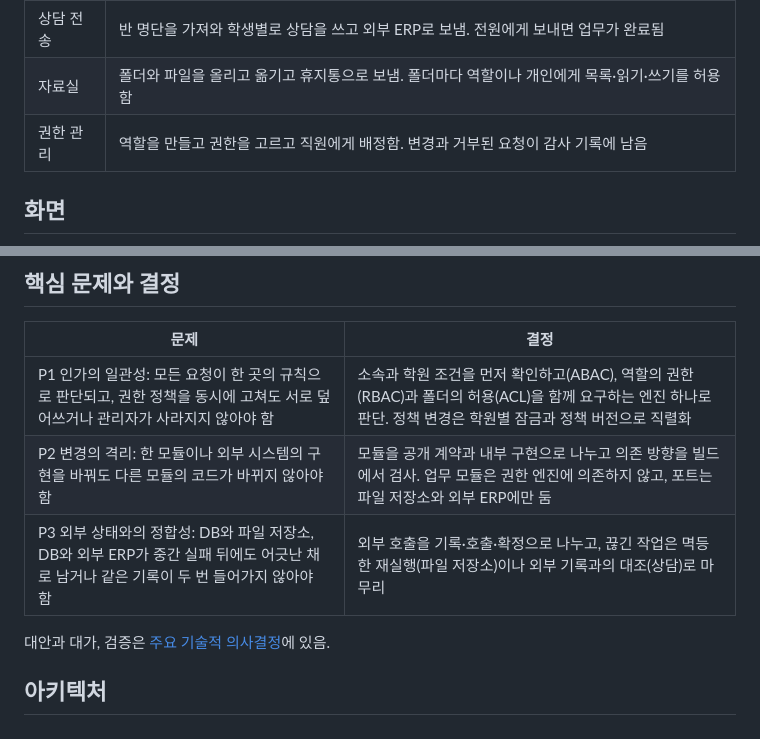
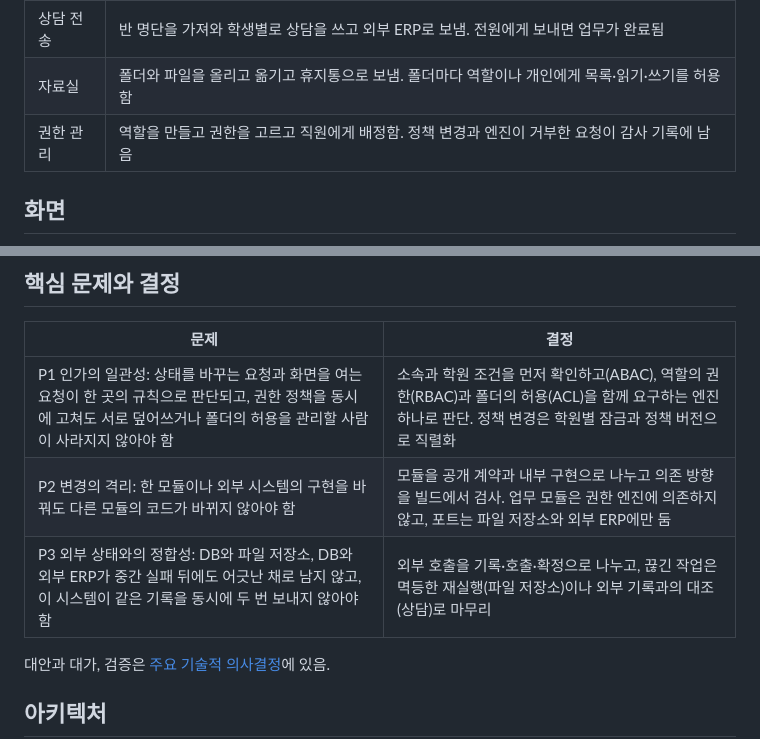
Before and after one commit to gjaku1031/npr-erp, a Markdown page: README.md, 2 parts joined by grey strips. GitHub-like rendering.

Commit message:
docs: narrow the README claims to what the code guarantees

```diff
--- a/README.md
+++ b/README.md
@@ -12,7 +12,7 @@
 | 일일보고 | 날짜별 체크리스트를 정해 두면, 강사가 다섯 단계를 마치고 제출함. 팀장이 읽고 확인 처리함 |
 | 상담 전송 | 반 명단을 가져와 학생별로 상담을 쓰고 외부 ERP로 보냄. 전원에게 보내면 업무가 완료됨 |
 | 자료실 | 폴더와 파일을 올리고 옮기고 휴지통으로 보냄. 폴더마다 역할이나 개인에게 목록·읽기·쓰기를 허용함 |
-| 권한 관리 | 역할을 만들고 권한을 고르고 직원에게 배정함. 변경과 거부된 요청이 감사 기록에 남음 |
+| 권한 관리 | 역할을 만들고 권한을 고르고 직원에게 배정함. 정책 변경과 엔진이 거부한 요청이 감사 기록에 남음 |
 
 ## 화면
 
@@ -34,9 +34,9 @@
 
 | 문제 | 결정 |
 | --- | --- |
-| P1 인가의 일관성: 모든 요청이 한 곳의 규칙으로 판단되고, 권한 정책을 동시에 고쳐도 서로 덮어쓰거나 관리자가 사라지지 않아야 함 | 소속과 학원 조건을 먼저 확인하고(ABAC), 역할의 권한(RBAC)과 폴더의 허용(ACL)을 함께 요구하는 엔진 하나로 판단. 정책 변경은 학원별 잠금과 정책 버전으로 직렬화 |
+| P1 인가의 일관성: 상태를 바꾸는 요청과 화면을 여는 요청이 한 곳의 규칙으로 판단되고, 권한 정책을 동시에 고쳐도 서로 덮어쓰거나 폴더의 허용을 관리할 사람이 사라지지 않아야 함 | 소속과 학원 조건을 먼저 확인하고(ABAC), 역할의 권한(RBAC)과 폴더의 허용(ACL)을 함께 요구하는 엔진 하나로 판단. 정책 변경은 학원별 잠금과 정책 버전으로 직렬화 |
 | P2 변경의 격리: 한 모듈이나 외부 시스템의 구현을 바꿔도 다른 모듈의 코드가 바뀌지 않아야 함 | 모듈을 공개 계약과 내부 구현으로 나누고 의존 방향을 빌드에서 검사. 업무 모듈은 권한 엔진에 의존하지 않고, 포트는 파일 저장소와 외부 ERP에만 둠 |
-| P3 외부 상태와의 정합성: DB와 파일 저장소, DB와 외부 ERP가 중간 실패 뒤에도 어긋난 채로 남거나 같은 기록이 두 번 들어가지 않아야 함 | 외부 호출을 기록·호출·확정으로 나누고, 끊긴 작업은 멱등한 재실행(파일 저장소)이나 외부 기록과의 대조(상담)로 마무리 |
+| P3 외부 상태와의 정합성: DB와 파일 저장소, DB와 외부 ERP가 중간 실패 뒤에도 어긋난 채로 남지 않고, 이 시스템이 같은 기록을 동시에 두 번 보내지 않아야 함 | 외부 호출을 기록·호출·확정으로 나누고, 끊긴 작업은 멱등한 재실행(파일 저장소)이나 외부 기록과의 대조(상담)로 마무리 |
 
 대안과 대가, 검증은 [주요 기술적 의사결정](https://gjaku1031.github.io/ken-blog/post/doc-f47c5aab-4b47-412a-a28c-db6f0c36a314/)에 있음.
 
```
